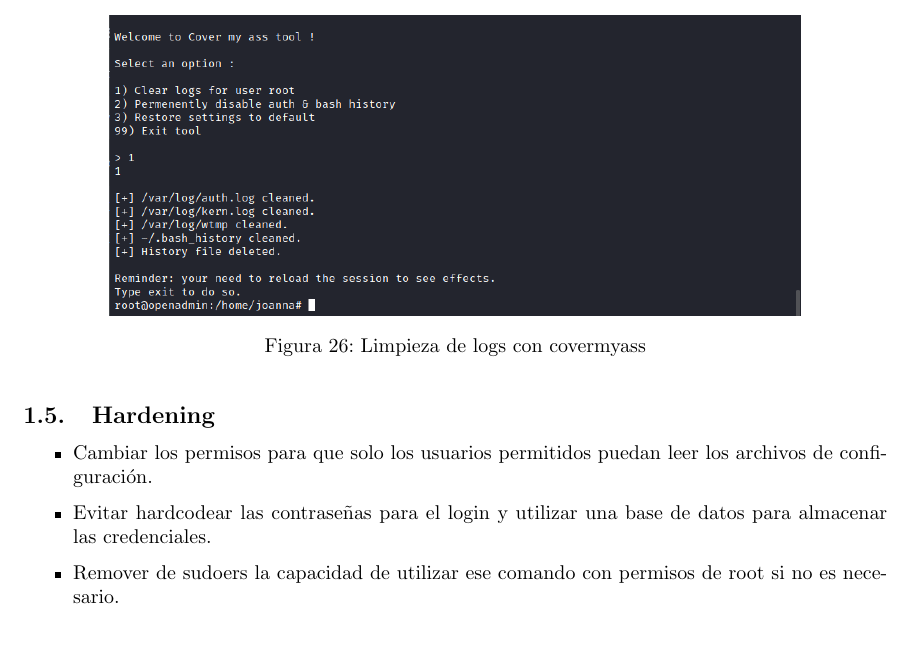
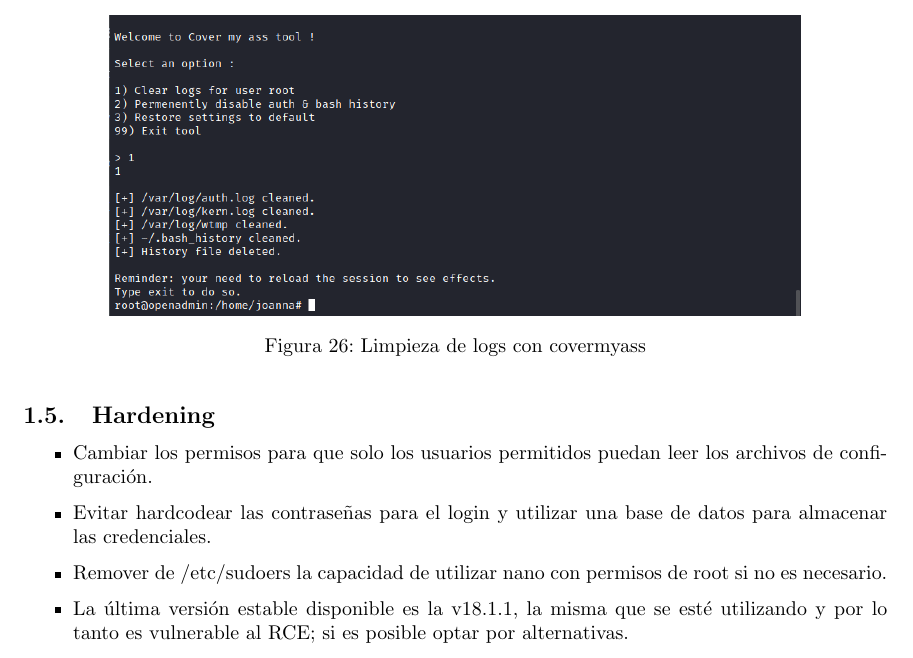
Before and after one commit to CLmilo/Informes_HTB, a LaTeX document (main.tex): part of page 10 of 48, cut so that both start at the same text. Compiled offline with pdfLaTeX.

Commit message:
OpenAdmin: Hardening (2) ...

```diff
--- a/main.tex
+++ b/main.tex
@@ -248,7 +248,8 @@ Procederemos a borrar nuestras huellas, limpiando los logs el cual podremos hace
 \begin{itemize}
 	\item Cambiar los permisos para que solo los usuarios permitidos puedan leer los archivos de configuración.
 	\item Evitar hardcodear las contraseñas para el login y utilizar una base de datos para almacenar las credenciales.
-	\item Remover de sudoers la capacidad de utilizar ese comando con permisos de root si no es necesario.
+	\item Remover de /etc/sudoers la capacidad de utilizar nano con permisos de root si no es necesario.
+	\item La última versión estable disponible es la v18.1.1, la misma que se esté utilizando y por lo tanto es vulnerable al RCE; si es posible optar por alternativas.
 \end{itemize}
 
 \clearpage
```
